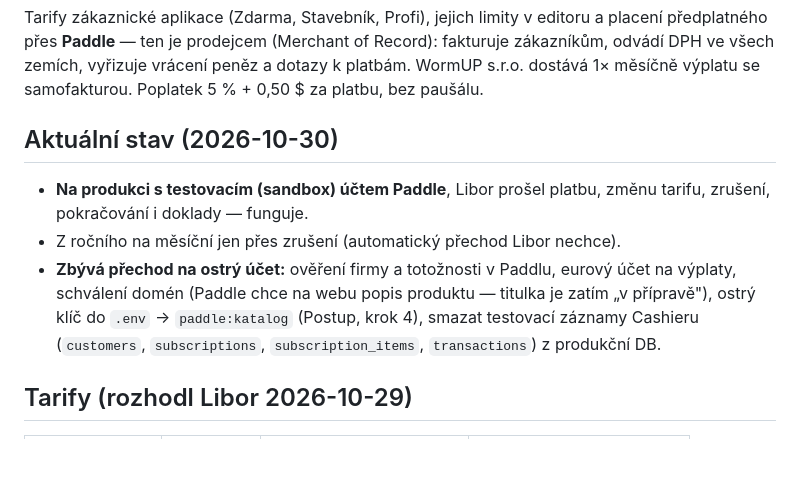
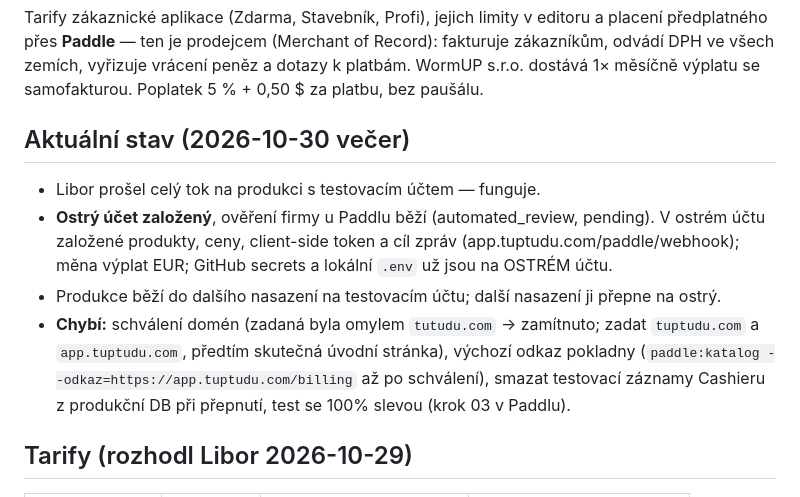
Before and after one commit to libor-sloupensky/TupTuDu, a Markdown page: modules/platby.md, the part around the change. Rendered like a GitHub page; blank space fills up the shorter version.

Commit message:
Dokumentace plateb: ostrý účet založený, čeká na ověření a domény
Co-Authored-By: Claude Opus 5.5 <noreply@anthropic.com>

```diff
--- a/modules/platby.md
+++ b/modules/platby.md
@@ -6,14 +6,16 @@ předplatného přes **Paddle** — ten je prodejcem (Merchant of Record): faktu
 odvádí DPH ve všech zemích, vyřizuje vrácení peněz a dotazy k platbám. WormUP s.r.o. dostává
 1× měsíčně výplatu se samofakturou. Poplatek 5 % + 0,50 $ za platbu, bez paušálu.
 
-## Aktuální stav (2026-10-30)
-- **Na produkci s testovacím (sandbox) účtem Paddle**, Libor prošel platbu, změnu tarifu, zrušení,
-  pokračování i doklady — funguje.
-- Z ročního na měsíční jen přes zrušení (automatický přechod Libor nechce).
-- **Zbývá přechod na ostrý účet:** ověření firmy a totožnosti v Paddlu, eurový účet na výplaty,
-  schválení domén (Paddle chce na webu popis produktu — titulka je zatím „v přípravě"),
-  ostrý klíč do `.env` → `paddle:katalog` (Postup, krok 4), smazat testovací záznamy Cashieru
-  (`customers`, `subscriptions`, `subscription_items`, `transactions`) z produkční DB.
+## Aktuální stav (2026-10-30 večer)
+- Libor prošel celý tok na produkci s testovacím účtem — funguje.
+- **Ostrý účet založený**, ověření firmy u Paddlu běží (automated_review, pending).
+  V ostrém účtu založené produkty, ceny, client-side token a cíl zpráv (app.tuptudu.com/paddle/webhook);
+  měna výplat EUR; GitHub secrets a lokální `.env` už jsou na OSTRÉM účtu.
+- Produkce běží do dalšího nasazení na testovacím účtu; další nasazení ji přepne na ostrý.
+- **Chybí:** schválení domén (zadaná byla omylem `tutudu.com` → zamítnuto; zadat `tuptudu.com`
+  a `app.tuptudu.com`, předtím skutečná úvodní stránka), výchozí odkaz pokladny (`paddle:katalog
+  --odkaz=https://app.tuptudu.com/billing` až po schválení), smazat testovací záznamy Cashieru
+  z produkční DB při přepnutí, test se 100% slevou (krok 03 v Paddlu).
 
 ## Tarify (rozhodl Libor 2026-10-29)
 | | Zdarma | Stavebník (en Home) | Profi (en Pro) |
```
